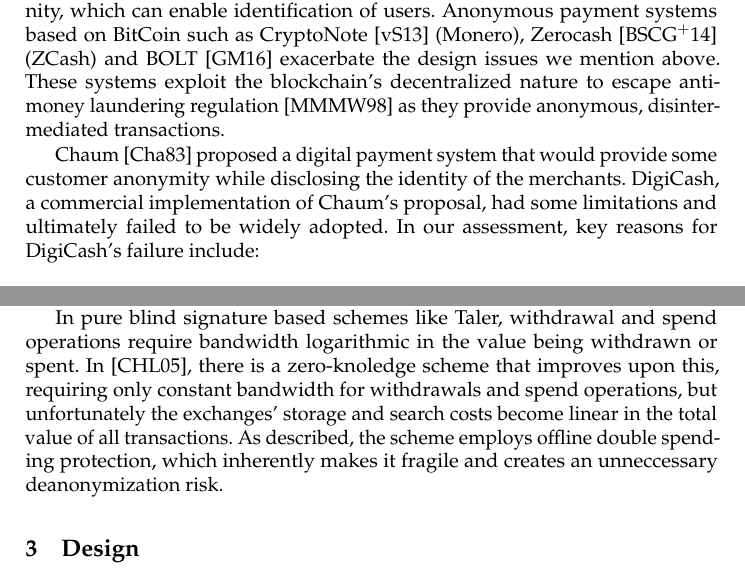
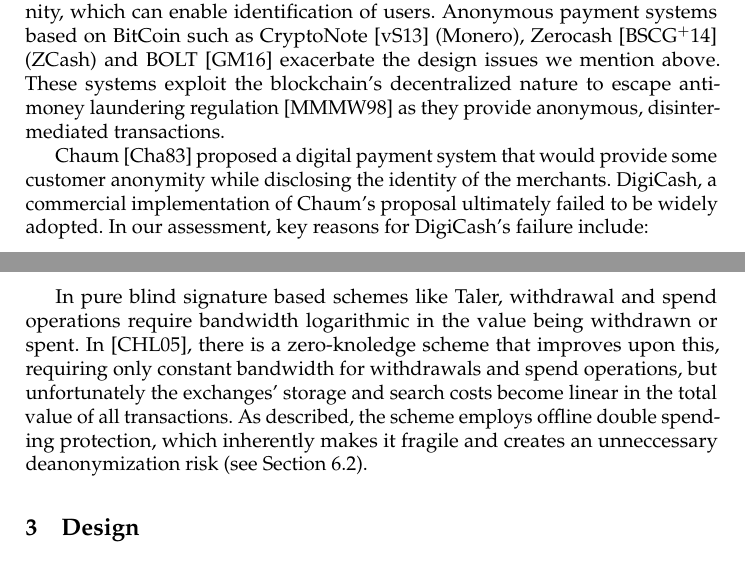
Before and after one commit to prototypefund/Digital_Bargeld-exchange, a LaTeX paper (doc/paper/taler.tex): two parts of pages 3 and 4 of 18, joined at a grey line, cut so that both start at the same text. Compiled offline with pdfLaTeX.

Commit message:
address FIXMEs

```diff
--- a/doc/paper/taler.tex
+++ b/doc/paper/taler.tex
@@ -247,13 +247,11 @@ disintermediated transactions.
 
 %\subsection{Chaum-style electronic cash}
 
-% FIXME:  what limitations?  substantiate!
 Chaum~\cite{chaum1983blind} proposed a digital payment system that
 would provide some customer anonymity while disclosing the identity of
 the merchants.  DigiCash, a commercial implementation of Chaum's
-proposal, had some limitations and ultimately failed to be widely
-adopted.  In our assessment, key reasons for DigiCash's failure
-include:
+proposal ultimately failed to be widely adopted.  In our assessment,
+key reasons for DigiCash's failure include:
 
 \begin{itemize}
  \item The use of patents to protect the technology; a payment system
@@ -322,10 +320,9 @@ search costs become linear in the total value of all transactions.
 %In principle, one could correct this by adding multiple denominations,
 %an open problem stated already in~\cite{Camenisch05compacte-cash}.
 % NO: he cannot give change, so that does not really work!
-% FIXME:  Claim below needs to be substantiated!
 As described, the scheme employs offline double spending protection,
 which inherently makes it fragile and creates an unneccessary
-deanonymization risk.
+deanonymization risk (see Section~\ref{sec:offline}).
 %We believe the offline protection from double
 %spending could be removed, thus switching the scheme to only protection
 %against online doulbe spending, like Taler.
```
Also changed, not shown: doc/paper/taler.tex (2 more changed lines).
